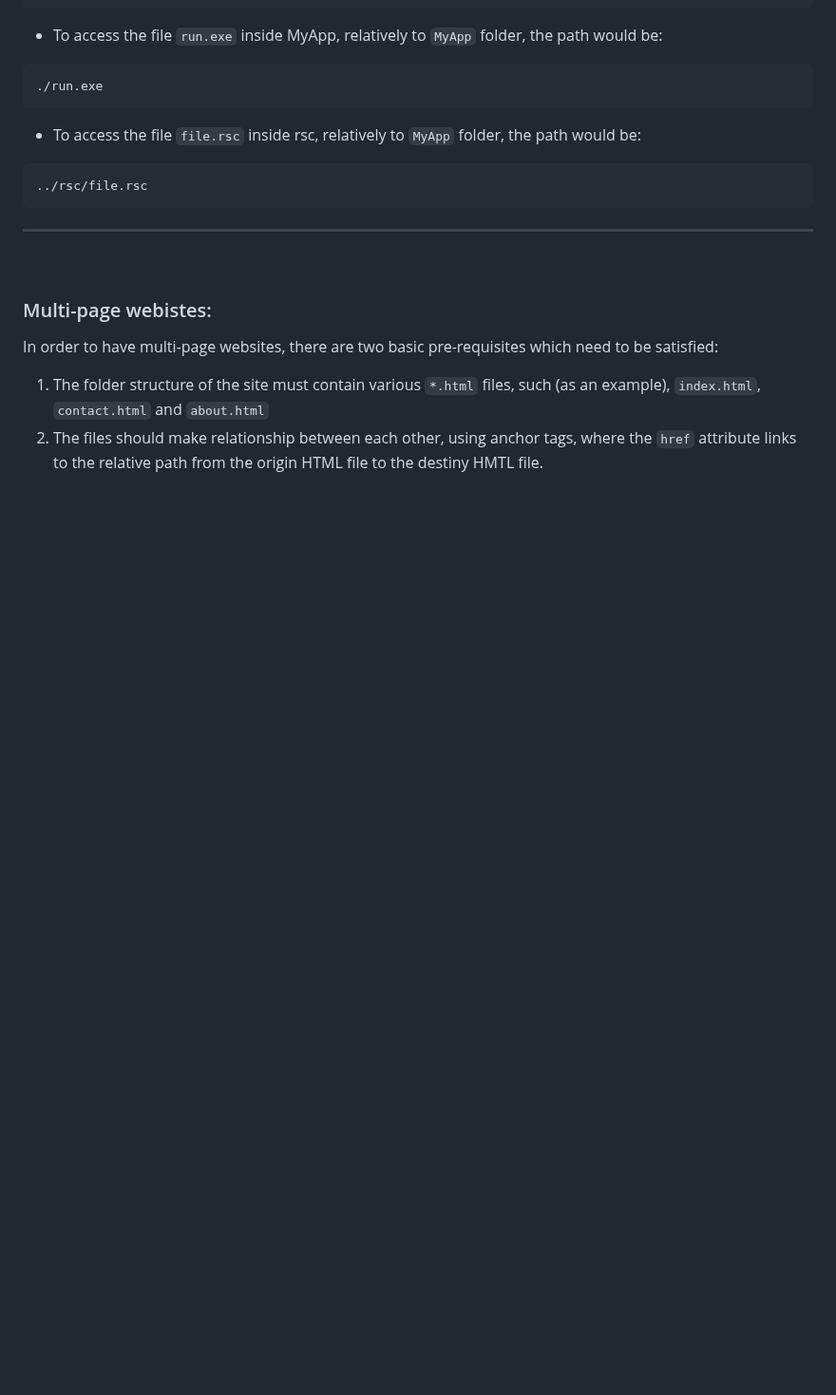
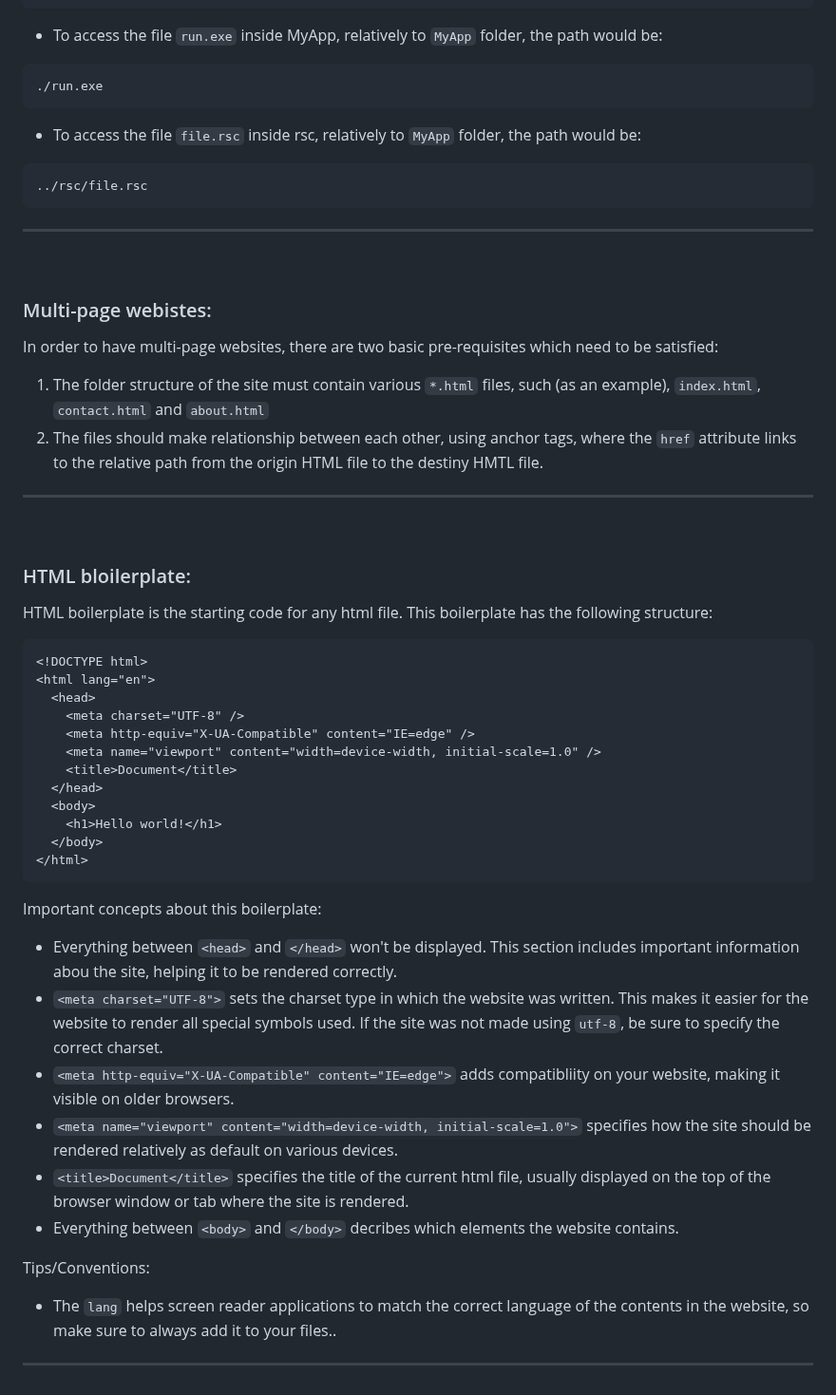
Before and after one commit to vonschappler/Web-Bootcamp, a Markdown page: Notes.md, the part around the change. Shown at 95% size. Drawn GitHub-style; folded sections open; blank space fills up the shorter version.

````diff
--- a/Notes.md
+++ b/Notes.md
@@ -338,3 +338,39 @@ In order to have multi-page websites, there are two basic pre-requisites which n
 
 1. The folder structure of the site must contain various `*.html` files, such (as an example), `index.html`, `contact.html` and `about.html`
 2. The files should make relationship between each other, using anchor tags, where the `href` attribute links to the relative path from the origin HTML file to the destiny HMTL file.
+<hr>
+<br>
+
+### HTML bloilerplate:
+
+HTML boilerplate is the starting code for any html file. This boilerplate has the following structure:
+
+```html
+<!DOCTYPE html>
+<html lang="en">
+  <head>
+    <meta charset="UTF-8" />
+    <meta http-equiv="X-UA-Compatible" content="IE=edge" />
+    <meta name="viewport" content="width=device-width, initial-scale=1.0" />
+    <title>Document</title>
+  </head>
+  <body>
+    <h1>Hello world!</h1>
+  </body>
+</html>
+```
+
+Important concepts about this boilerplate:
+ - Everything between `<head>` and `</head>` won't be displayed. This section includes important information abou the site, helping it to be rendered correctly.
+ - `<meta charset="UTF-8">` sets the charset type in which the website was written. This makes it easier for the website to render all special symbols used. If the site was not made using `utf-8`, be sure to specify the correct charset.
+ - `<meta http-equiv="X-UA-Compatible" content="IE=edge">` adds compatibliity on your website, making it visible on older browsers.
+ - `<meta name="viewport" content="width=device-width, initial-scale=1.0">` specifies how the site should be rendered relatively as default on various devices.
+ - `<title>Document</title>` specifies the title of the current html file, usually displayed on the top of the browser window or tab where the site is rendered.
+ - Everything between `<body>` and `</body>` decribes which elements the website contains.
+
+Tips/Conventions:
+
+- The `lang` helps screen reader applications to match the correct language of the contents in the website, so make sure to always add it to your files..
+
+<hr>
+<br>
````
